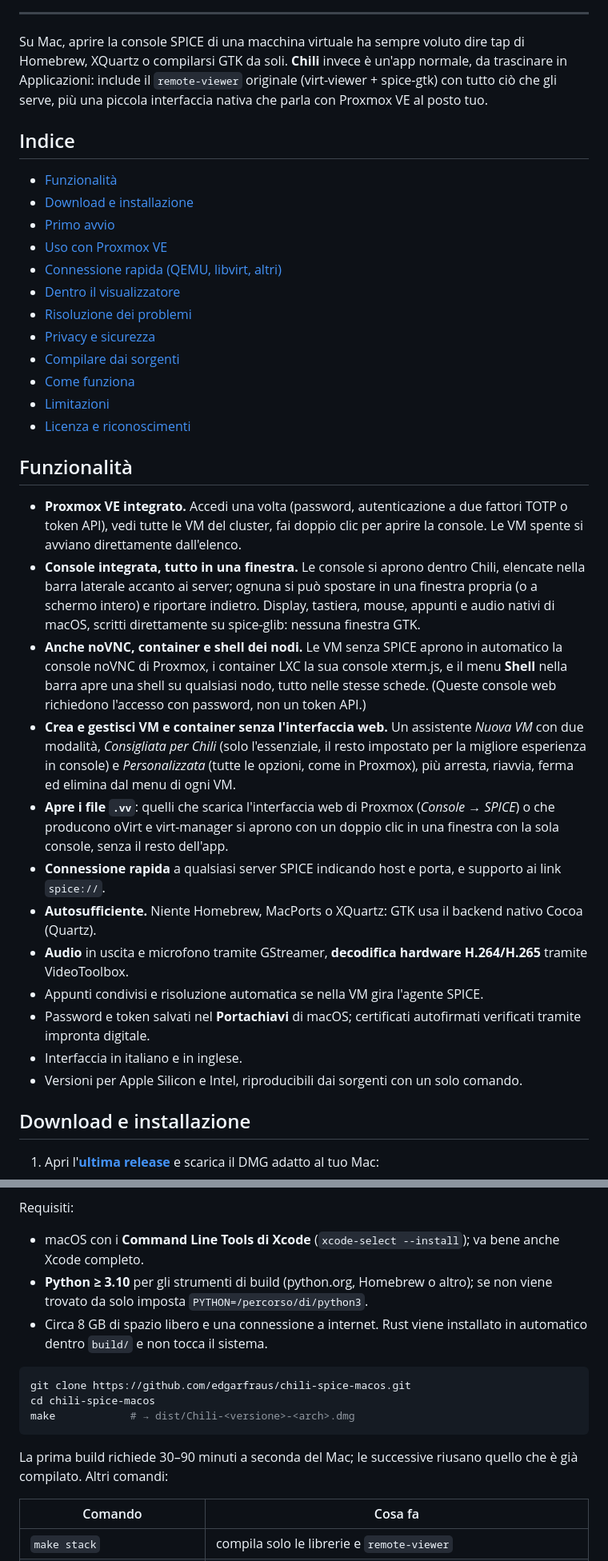
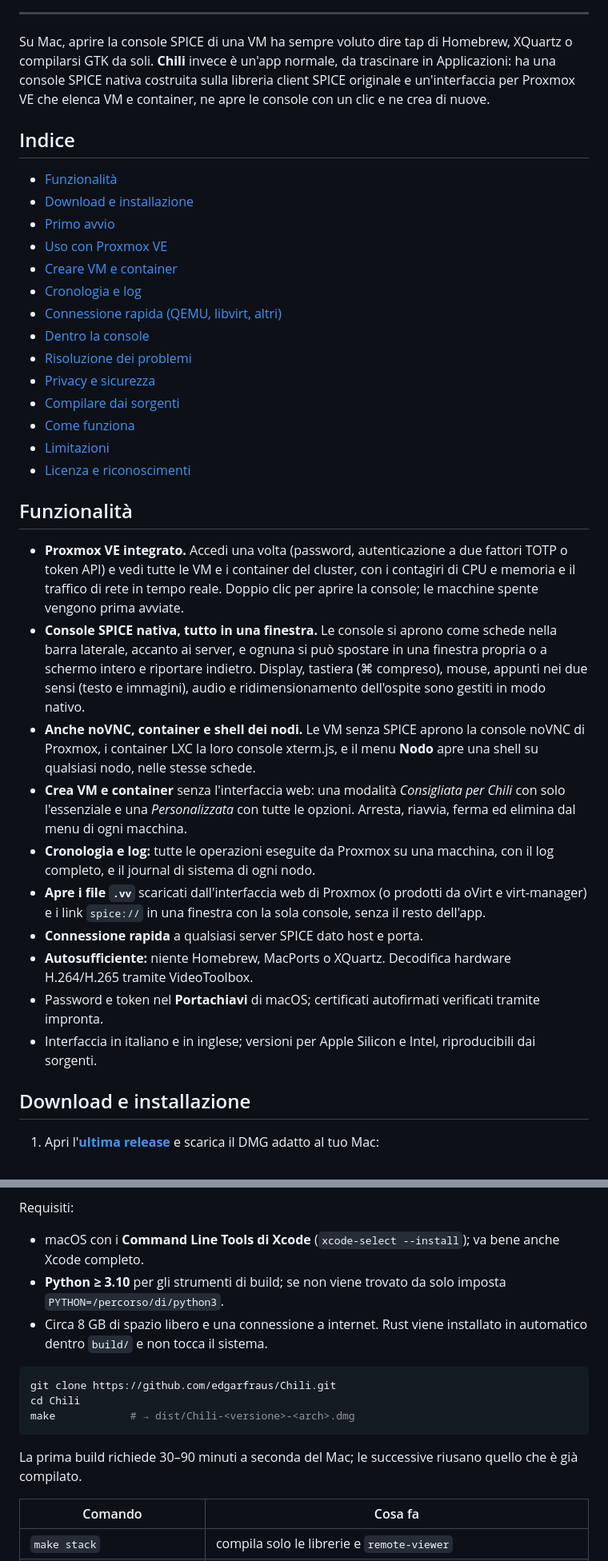
Before and after one commit to edgarfraus/Chili, a Markdown page: README.it.md, 2 parts joined by grey strips. Shown at 80% size. GitHub-like rendering.

````diff
--- a/README.it.md
+++ b/README.it.md
@@ -21,9 +26,9 @@
 ---
 
-Su Mac, aprire la console SPICE di una macchina virtuale ha sempre voluto dire tap di Homebrew, XQuartz
-o compilarsi GTK da soli. **Chili** invece è un'app normale, da trascinare in Applicazioni:
-include il `remote-viewer` originale (virt-viewer + spice-gtk) con tutto ciò che gli serve, più una
-piccola interfaccia nativa che parla con Proxmox VE al posto tuo.
+Su Mac, aprire la console SPICE di una VM ha sempre voluto dire tap di Homebrew, XQuartz o compilarsi
+GTK da soli. **Chili** invece è un'app normale, da trascinare in Applicazioni: ha una console SPICE nativa
+costruita sulla libreria client SPICE originale e un'interfaccia per Proxmox VE che elenca VM e
+container, ne apre le console con un clic e ne crea di nuove.
 
 ## Indice
 
@@ -31,8 +36,10 @@ piccola interfaccia nativa che parla con Proxmox VE al posto tuo.
 - [Download e installazione](#download-e-installazione)
 - [Primo avvio](#primo-avvio)
 - [Uso con Proxmox VE](#uso-con-proxmox-ve)
+- [Creare VM e container](#creare-vm-e-container)
+- [Cronologia e log](#cronologia-e-log)
 - [Connessione rapida (QEMU, libvirt, altri)](#connessione-rapida-qemu-libvirt-altri)
-- [Dentro il visualizzatore](#dentro-il-visualizzatore)
+- [Dentro la console](#dentro-la-console)
 - [Risoluzione dei problemi](#risoluzione-dei-problemi)
 - [Privacy e sicurezza](#privacy-e-sicurezza)
 - [Compilare dai sorgenti](#compilare-dai-sorgenti)
@@ -42,33 +49,28 @@ piccola interfaccia nativa che parla con Proxmox VE al posto tuo.
 
 ## Funzionalità
 
-- **Proxmox VE integrato.** Accedi una volta (password, autenticazione a due fattori TOTP o token API),
-  vedi tutte le VM del cluster, fai doppio clic per aprire la console. Le VM spente si avviano
-  direttamente dall'elenco.
-- **Console integrata, tutto in una finestra.** Le console si aprono dentro Chili, elencate nella barra
-  laterale accanto ai server; ognuna si può spostare in una finestra propria (o a schermo intero) e
-  riportare indietro. Display, tastiera, mouse, appunti e audio nativi di macOS, scritti direttamente su
-  spice-glib: nessuna finestra GTK.
-- **Anche noVNC, container e shell dei nodi.** Le VM senza SPICE aprono in automatico la console noVNC di
-  Proxmox, i container LXC la sua console xterm.js, e il menu **Shell** nella barra apre una shell su
-  qualsiasi nodo, tutto nelle stesse schede. (Queste console web richiedono l'accesso con password, non un
-  token API.)
-- **Crea e gestisci VM e container senza l'interfaccia web.** Un assistente *Nuova VM* con due modalità,
-  *Consigliata per Chili* (solo l'essenziale, il resto impostato per la migliore esperienza in console) e
-  *Personalizzata* (tutte le opzioni, come in Proxmox), più arresta, riavvia, ferma ed elimina dal menu
-  di ogni VM.
-- **Apre i file `.vv`**: quelli che scarica l'interfaccia web di Proxmox (*Console → SPICE*) o che
-  producono oVirt e virt-manager si aprono con un doppio clic in una finestra con la sola console, senza
-  il resto dell'app.
-- **Connessione rapida** a qualsiasi server SPICE indicando host e porta, e supporto ai link `spice://`.
-- **Autosufficiente.** Niente Homebrew, MacPorts o XQuartz: GTK usa il backend nativo Cocoa (Quartz).
-- **Audio** in uscita e microfono tramite GStreamer, **decodifica hardware H.264/H.265** tramite
+- **Proxmox VE integrato.** Accedi una volta (password, autenticazione a due fattori TOTP o token API) e
+  vedi tutte le VM e i container del cluster, con i contagiri di CPU e memoria e il traffico di rete in
+  tempo reale. Doppio clic per aprire la console; le macchine spente vengono prima avviate.
+- **Console SPICE nativa, tutto in una finestra.** Le console si aprono come schede nella barra laterale,
+  accanto ai server, e ognuna si può spostare in una finestra propria o a schermo intero e riportare
+  indietro. Display, tastiera (⌘ compreso), mouse, appunti nei due sensi (testo e immagini), audio e
+  ridimensionamento dell'ospite sono gestiti in modo nativo.
+- **Anche noVNC, container e shell dei nodi.** Le VM senza SPICE aprono la console noVNC di Proxmox, i
+  container LXC la loro console xterm.js, e il menu **Nodo** apre una shell su qualsiasi nodo, nelle
+  stesse schede.
+- **Crea VM e container** senza l'interfaccia web: una modalità *Consigliata per Chili* con solo
+  l'essenziale e una *Personalizzata* con tutte le opzioni. Arresta, riavvia, ferma ed elimina dal menu
+  di ogni macchina.
+- **Cronologia e log:** tutte le operazioni eseguite da Proxmox su una macchina, con il log completo, e
+  il journal di sistema di ogni nodo.
+- **Apre i file `.vv`** scaricati dall'interfaccia web di Proxmox (o prodotti da oVirt e virt-manager) e
+  i link `spice://` in una finestra con la sola console, senza il resto dell'app.
+- **Connessione rapida** a qualsiasi server SPICE dato host e porta.
+- **Autosufficiente:** niente Homebrew, MacPorts o XQuartz. Decodifica hardware H.264/H.265 tramite
   VideoToolbox.
-- Appunti condivisi e risoluzione automatica se nella VM gira l'agente SPICE.
-- Password e token salvati nel **Portachiavi** di macOS; certificati autofirmati verificati tramite
-  impronta digitale.
-- Interfaccia in italiano e in inglese.
-- Versioni per Apple Silicon e Intel, riproducibili dai sorgenti con un solo comando.
+- Password e token nel **Portachiavi** di macOS; certificati autofirmati verificati tramite impronta.
+- Interfaccia in italiano e in inglese; versioni per Apple Silicon e Intel, riproducibili dai sorgenti.
 
 ## Download e installazione
 
@@ -308,19 +337,19 @@ usati, quindi il risultato funziona su qualunque Mac con macOS 12 o successivo.
 Requisiti:
 
 - macOS con i **Command Line Tools di Xcode** (`xcode-select --install`); va bene anche Xcode completo.
-- **Python ≥ 3.10** per gli strumenti di build (python.org, Homebrew o altro); se non viene trovato da
-  solo imposta `PYTHON=/percorso/di/python3`.
+- **Python ≥ 3.10** per gli strumenti di build; se non viene trovato da solo imposta
+  `PYTHON=/percorso/di/python3`.
 - Circa 8 GB di spazio libero e una connessione a internet. Rust viene installato in automatico dentro
   `build/` e non tocca il sistema.
 
 ```sh
-git clone https://github.com/edgarfraus/chili-spice-macos.git
-cd chili-spice-macos
+git clone https://github.com/edgarfraus/Chili.git
+cd Chili
 make            # → dist/Chili-<versione>-<arch>.dmg
 ```
 
 La prima build richiede 30–90 minuti a seconda del Mac; le successive riusano quello che è già
-compilato. Altri comandi:
+compilato.
 
 | Comando | Cosa fa |
 |---|---|
````
Also changed, not shown: other parts of README.it.md (+159 -119 lines), README.md (+173 -136 lines), docs/screenshots/history-logs.png (added), docs/screenshots/new-container.png (added), docs/screenshots/new-vm.png (added), docs/screenshots/vm-list.png (added), 9 other files.
